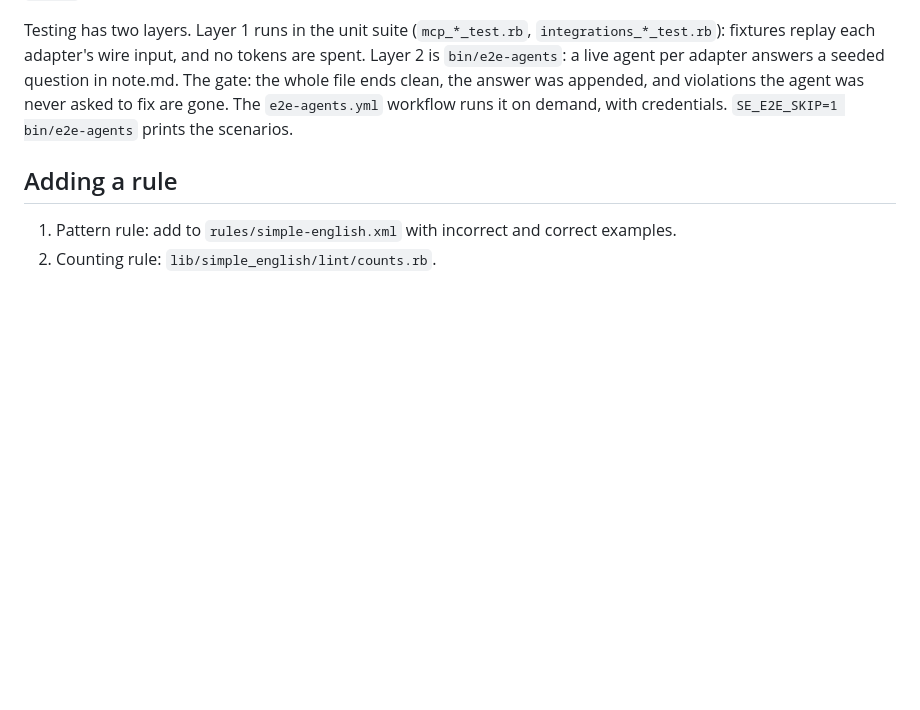
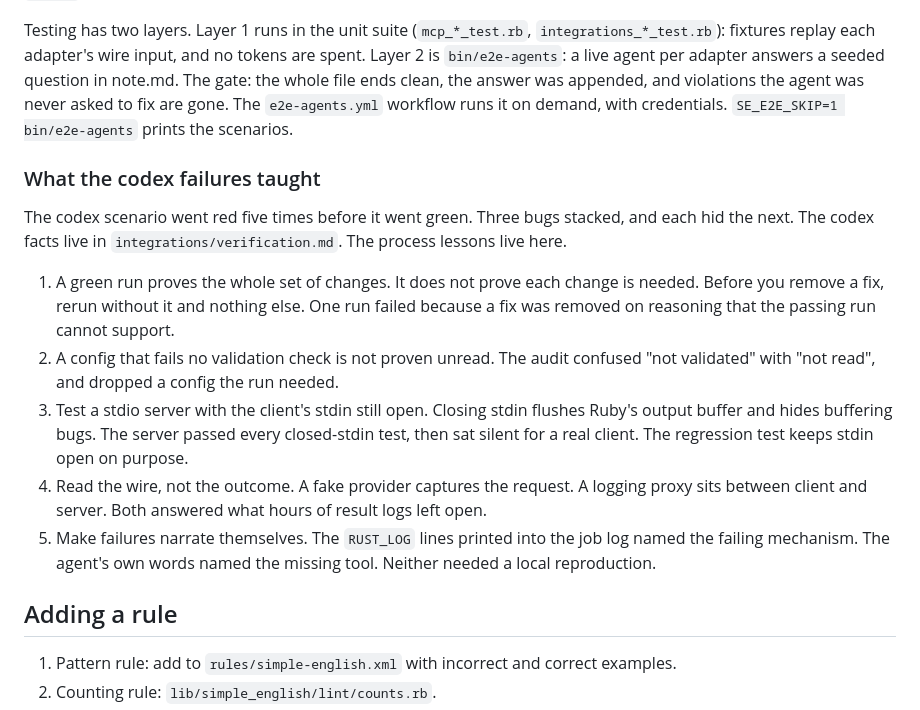
Before and after one commit to TonyCTHsu/simple-english, a Markdown page: docs/DEVELOPMENT.md, the part around the change. Rendered like a GitHub page; blank space fills up the shorter version.

Commit message:
Record the codex e2e lessons

```diff
--- a/docs/DEVELOPMENT.md
+++ b/docs/DEVELOPMENT.md
@@ -140,6 +140,32 @@ appended, and violations the agent was never asked to fix are gone.
 The `e2e-agents.yml` workflow runs it on demand, with credentials.
 `SE_E2E_SKIP=1 bin/e2e-agents` prints the scenarios.
 
+### What the codex failures taught
+
+The codex scenario went red five times before it went green. Three
+bugs stacked, and each hid the next. The codex facts live in
+`integrations/verification.md`. The process lessons live here.
+
+1. A green run proves the whole set of changes. It does not prove
+   each change is needed. Before you remove a fix, rerun without it
+   and nothing else. One run failed because a fix was removed on
+   reasoning that the passing run cannot support.
+2. A config that fails no validation check is not proven unread.
+   The audit confused "not validated" with "not read", and dropped
+   a config the run needed.
+3. Test a stdio server with the client's stdin still open. Closing
+   stdin flushes Ruby's output buffer and hides buffering bugs. The
+   server passed every closed-stdin test, then sat silent for a
+   real client. The regression test keeps stdin open on purpose.
+4. Read the wire, not the outcome. A fake provider captures the
+   request. A logging proxy sits between client and server. Both
+   answered what hours of result logs left open.
+5. Make failures narrate themselves. The `RUST_LOG` lines printed
+   into the job log named the failing mechanism. The agent's own
+   words named the missing tool. Neither needed a local
+   reproduction.
+
+
 ## Adding a rule
 
 1. Pattern rule: add to `rules/simple-english.xml` with incorrect and
```
